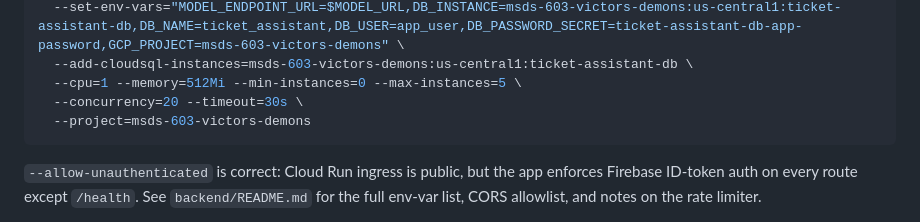
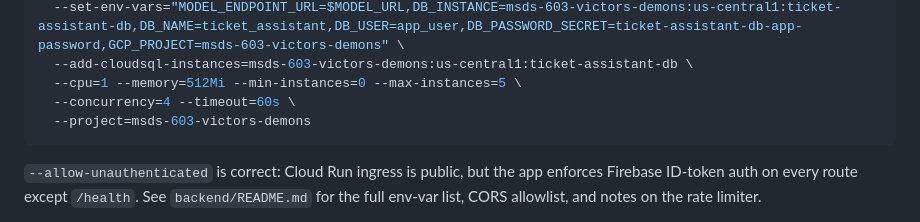
Before and after one commit to NandakumarGunalan/ecommerce-ticket-assistant, a Markdown page: RUNBOOK.md, the part around the change. Rendered like a GitHub page.

````diff
--- a/RUNBOOK.md
+++ b/RUNBOOK.md
@@ -142,7 +142,7 @@ gcloud run deploy ticket-backend-api \
   --set-env-vars="MODEL_ENDPOINT_URL=$MODEL_URL,DB_INSTANCE=msds-603-victors-demons:us-central1:ticket-assistant-db,DB_NAME=ticket_assistant,DB_USER=app_user,DB_PASSWORD_SECRET=ticket-assistant-db-app-password,GCP_PROJECT=msds-603-victors-demons" \
   --add-cloudsql-instances=msds-603-victors-demons:us-central1:ticket-assistant-db \
   --cpu=1 --memory=512Mi --min-instances=0 --max-instances=5 \
-  --concurrency=20 --timeout=30s \
+  --concurrency=4 --timeout=60s \
   --project=msds-603-victors-demons
 ```
 
````
Also changed, not shown: backend/README.md (+1 -1 lines).
